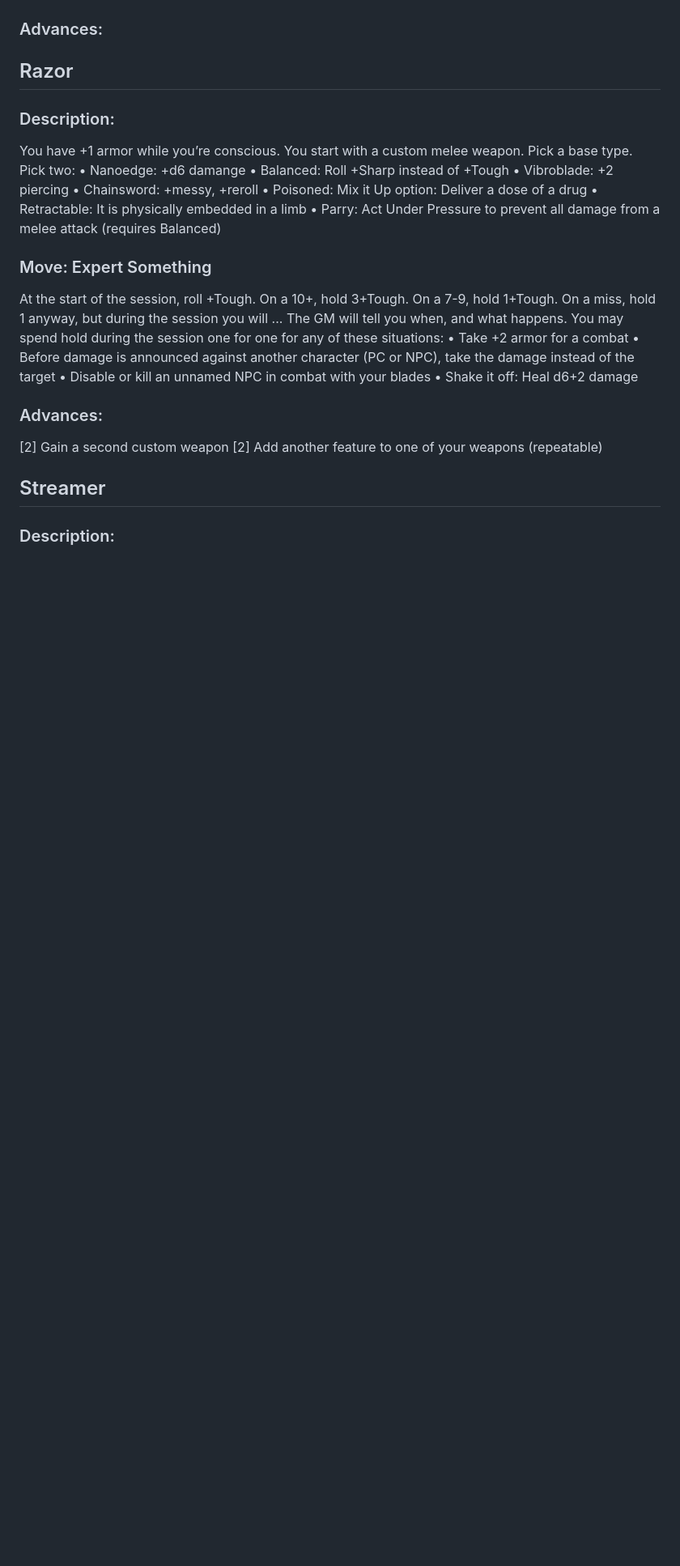
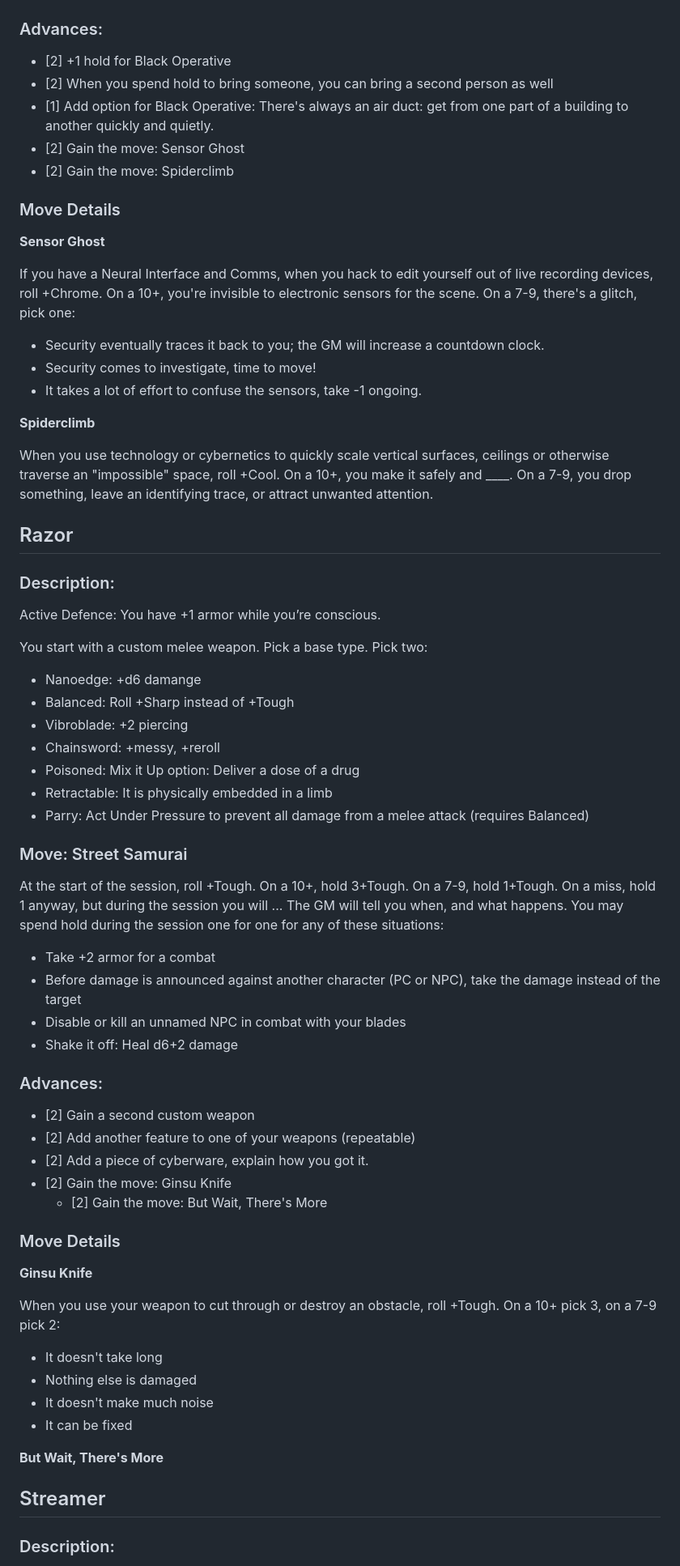
Before and after one commit to azaroth42/gibson, a Markdown page: advances.md, the part around one of its changes. Shown at 81% size. Drawn GitHub-style; blank space fills up the shorter version.

```diff
--- a/advances.md
+++ b/advances.md
@@ -588,34 +649,75 @@ At the start of the session, roll +Sharp. On a 10+, hold 3+Sharp. On a 7-9, hold
 
 ### Advances:
+* [2] +1 hold for Black Operative
+* [2] When you spend hold to bring someone, you can bring a second person as well
+* [1] Add option for Black Operative: There's always an air duct: get from one part of a building to another quickly and quietly.
+* [2] Gain the move: Sensor Ghost
+* [2] Gain the move: Spiderclimb
+
+### Move Details
+
+**Sensor Ghost**
+
+If you have a Neural Interface and Comms, when you hack to edit yourself out of live recording devices, roll +Chrome. On a 10+, you're invisible to electronic sensors for the scene. On a 7-9, there's a glitch, pick one:
+
+* Security eventually traces it back to you; the GM will increase a countdown clock.
+* Security comes to investigate, time to move!
+* It takes a lot of effort to confuse the sensors, take -1 ongoing.
+
+**Spiderclimb**
+
+When you use technology or cybernetics to quickly scale vertical surfaces, ceilings or otherwise traverse an "impossible" space, roll +Cool.  On a 10+, you make it safely and ____. On a 7-9, you drop something, leave an identifying trace, or attract unwanted attention.
+
 
 ## Razor
 
 ### Description:
 
-You have +1 armor while you’re conscious.
-You start with a custom melee weapon. Pick a base type.
-Pick two:
-•	Nanoedge: +d6 damange
-•	Balanced: Roll +Sharp instead of +Tough
-•	Vibroblade: +2 piercing
-•	Chainsword: +messy, +reroll
-•	Poisoned: Mix it Up option: Deliver a dose of a drug
-•	Retractable: It is physically embedded in a limb
-•	Parry: Act Under Pressure to prevent all damage from a melee attack (requires Balanced)
+Active Defence: You have +1 armor while you’re conscious.
 
+You start with a custom melee weapon. Pick a base type.  Pick two:
 
-### Move: Expert Something
+* Nanoedge: +d6 damange
+* Balanced: Roll +Sharp instead of +Tough
+* Vibroblade: +2 piercing
+* Chainsword: +messy, +reroll
+* Poisoned: Mix it Up option: Deliver a dose of a drug
+* Retractable: It is physically embedded in a limb
+* Parry: Act Under Pressure to prevent all damage from a melee attack (requires Balanced)
+
+### Move: Street Samurai
 
 At the start of the session, roll +Tough. On a 10+, hold 3+Tough. On a 7-9, hold 1+Tough. On a miss, hold 1 anyway, but during the session you will ... The GM will tell you when, and what happens. You may spend hold during the session one for one for any of these situations:
-•	Take +2 armor for a combat
-•	Before damage is announced against another character (PC or NPC), take the damage instead of the target
-•	Disable or kill an unnamed NPC in combat with your blades
-•	Shake it off: Heal d6+2 damage
+
+* Take +2 armor for a combat
+* Before damage is announced against another character (PC or NPC), take the damage instead of the target
+* Disable or kill an unnamed NPC in combat with your blades
+* Shake it off: Heal d6+2 damage
 
 ### Advances:
 
-[2] Gain a second custom weapon
-[2] Add another feature to one of your weapons (repeatable)
+* [2] Gain a second custom weapon
+* [2] Add another feature to one of your weapons (repeatable)
+* [2] Add a piece of cyberware, explain how you got it.
+* [2] Gain the move: Ginsu Knife
+    * [2] Gain the move: But Wait, There's More
+
+### Move Details
+
+**Ginsu Knife**
+
+When you use your weapon to cut through or destroy an obstacle, roll +Tough. On a 10+ pick 3, on a 7-9 pick 2:
+
+* It doesn't take long
+* Nothing else is damaged
+* It doesn't make much noise
+* It can be fixed
+
+**But Wait, There's More**
+
+
+
+
 
 ## Streamer
 
```
Also changed, not shown: other parts of advances.md (+207 -146 lines).
